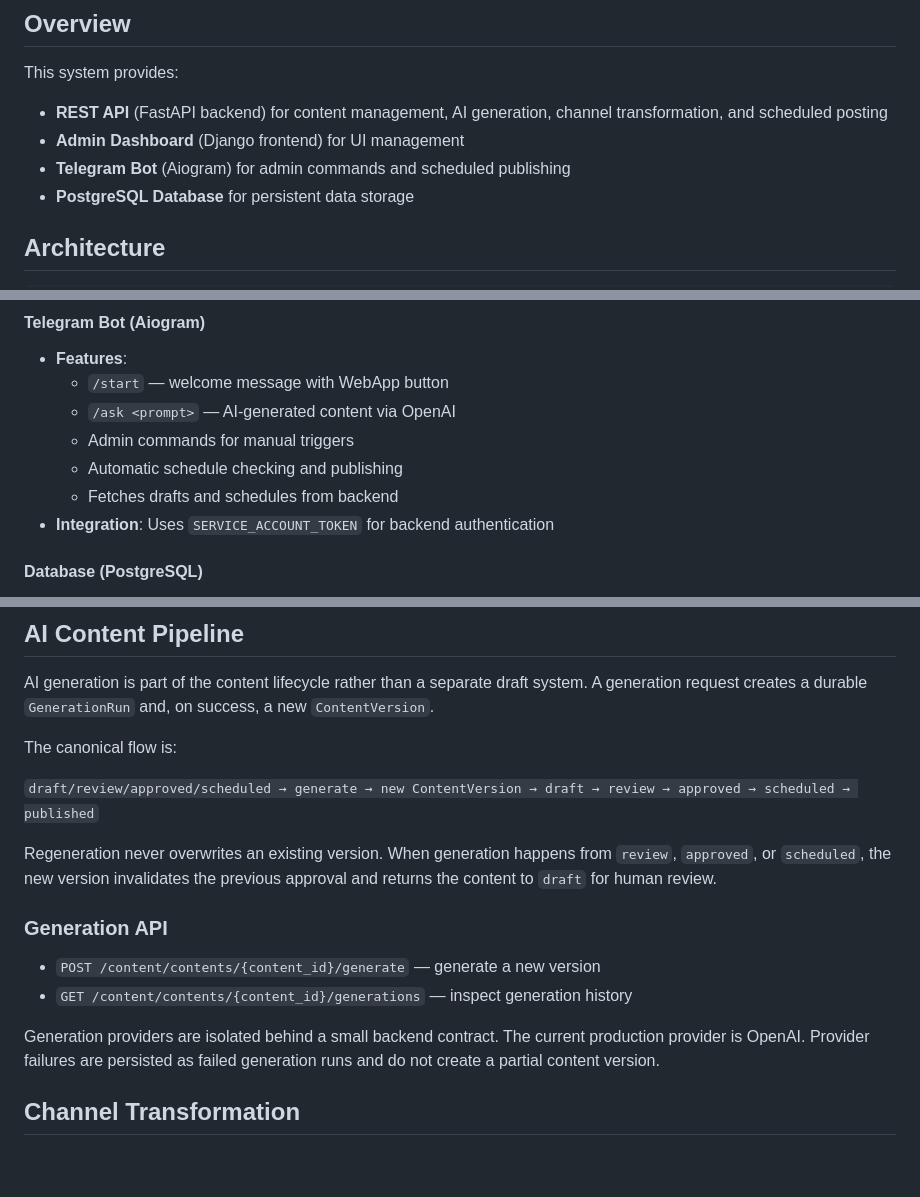
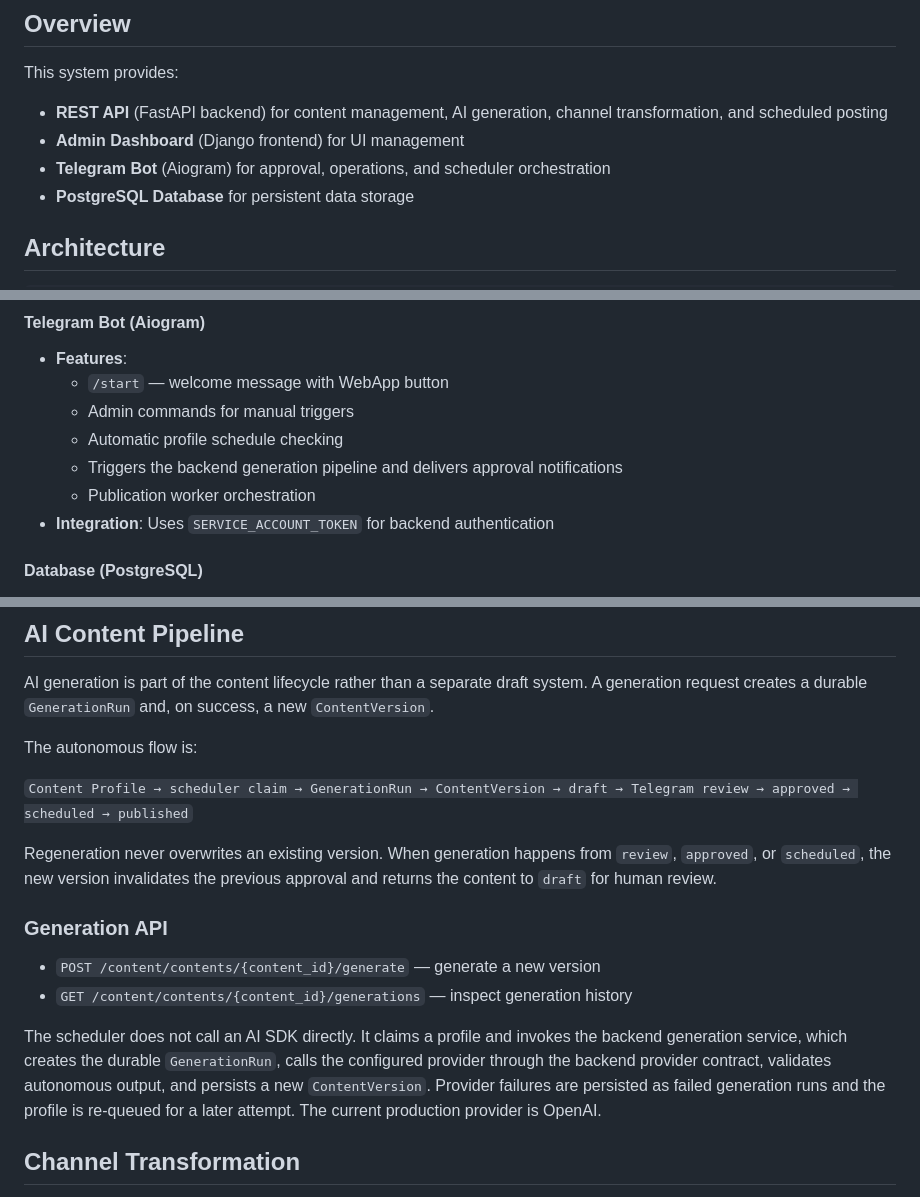
Before and after one commit to burenk0v/content-manager, a Markdown page: README.md, 3 parts joined by grey strips. Rendered like a GitHub page; blank space fills up the shorter version.

Commit message:
docs: document backend-owned autonomous generation flow

```diff
--- a/README.md
+++ b/README.md
@@ -8,7 +8,7 @@ This system provides:
 
 - **REST API** (FastAPI backend) for content management, AI generation, channel transformation, and scheduled posting
 - **Admin Dashboard** (Django frontend) for UI management
-- **Telegram Bot** (Aiogram) for admin commands and scheduled publishing
+- **Telegram Bot** (Aiogram) for approval, operations, and scheduler orchestration
 - **PostgreSQL Database** for persistent data storage
 
 ## Architecture
@@ -71,10 +71,10 @@ This system provides:
 
 - **Features**:
   - `/start` — welcome message with WebApp button
-  - `/ask <prompt>` — AI-generated content via OpenAI
   - Admin commands for manual triggers
-  - Automatic schedule checking and publishing
-  - Fetches drafts and schedules from backend
+  - Automatic profile schedule checking
+  - Triggers the backend generation pipeline and delivers approval notifications
+  - Publication worker orchestration
 - **Integration**: Uses `SERVICE_ACCOUNT_TOKEN` for backend authentication
 
 #### Database (PostgreSQL)
@@ -128,9 +128,9 @@ Required configuration:
 
 AI generation is part of the content lifecycle rather than a separate draft system. A generation request creates a durable `GenerationRun` and, on success, a new `ContentVersion`.
 
-The canonical flow is:
+The autonomous flow is:
 
-`draft/review/approved/scheduled → generate → new ContentVersion → draft → review → approved → scheduled → published`
+`Content Profile → scheduler claim → GenerationRun → ContentVersion → draft → Telegram review → approved → scheduled → published`
 
 Regeneration never overwrites an existing version. When generation happens from `review`, `approved`, or `scheduled`, the new version invalidates the previous approval and returns the content to `draft` for human review.
 
@@ -139,7 +139,7 @@ Regeneration never overwrites an existing version. When generation happens from
 - `POST /content/contents/{content_id}/generate` — generate a new version
 - `GET /content/contents/{content_id}/generations` — inspect generation history
 
-Generation providers are isolated behind a small backend contract. The current production provider is OpenAI. Provider failures are persisted as failed generation runs and do not create a partial content version.
+The scheduler does not call an AI SDK directly. It claims a profile and invokes the backend generation service, which creates the durable `GenerationRun`, calls the configured provider through the backend provider contract, validates autonomous output, and persists a new `ContentVersion`. Provider failures are persisted as failed generation runs and the profile is re-queued for a later attempt. The current production provider is OpenAI.
 
 ## Channel Transformation
 
```
